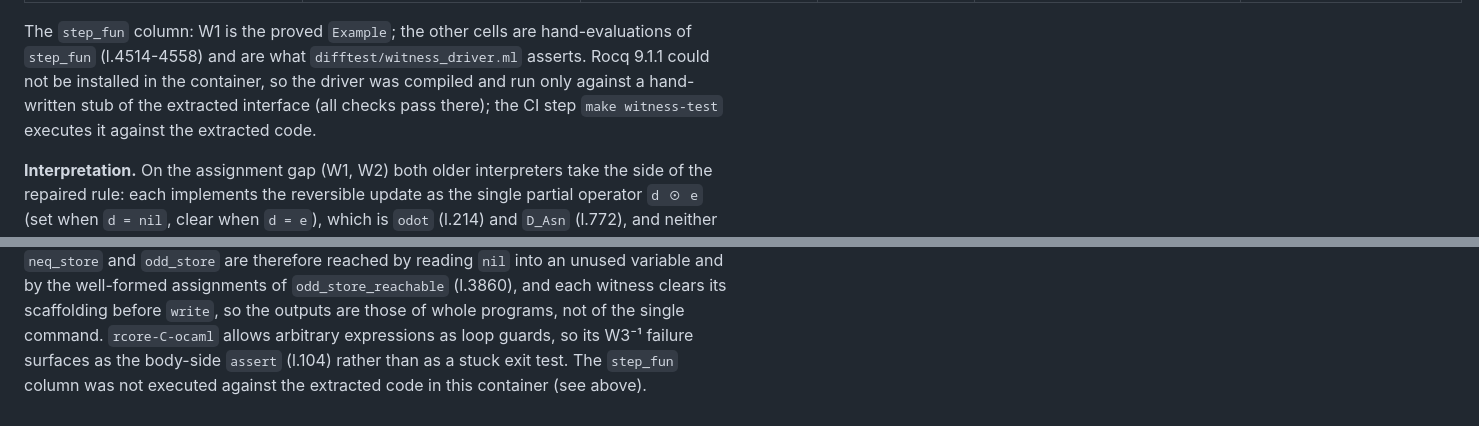
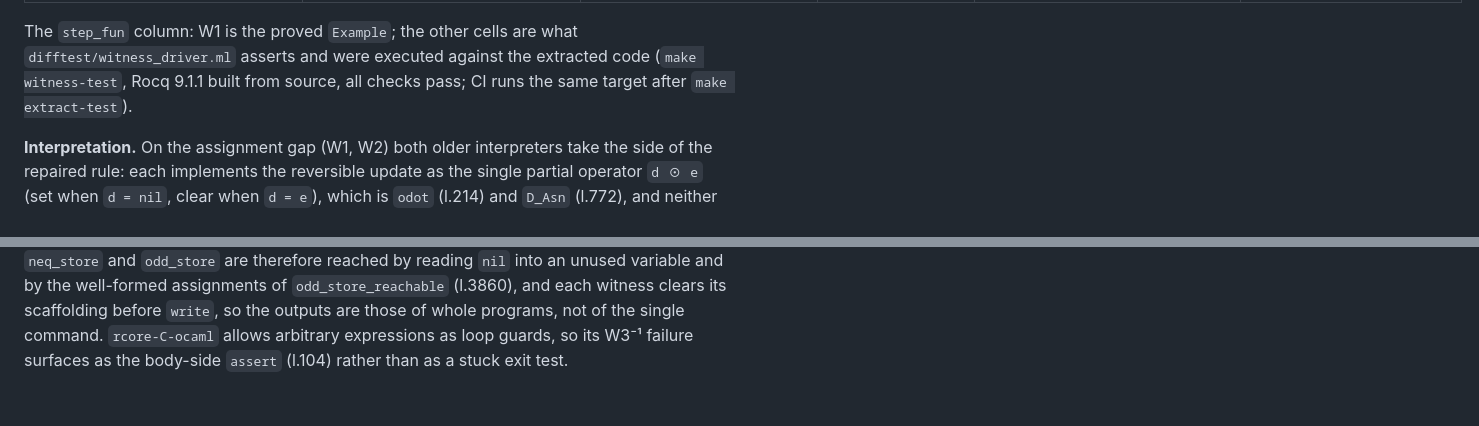
Before and after one commit to yokoyama-lab/rcore-semantics, a Markdown page: docs/gap-witness-table.md, 2 parts joined by grey strips. GitHub-like rendering.

```diff
--- a/docs/gap-witness-table.md
+++ b/docs/gap-witness-table.md
@@ -22,11 +22,9 @@ build recipe and runner: `difftest/`.  Stores list non-nil variables only;
 | control `reverse.rcore` (both repos' example) on `('1.('2.('3.nil)))`, `('a.('b.('c.nil)))`, `(nil.((nil.nil).nil))` | n/a (atoms) | `[t, nil]` on the nil-tree list | `('3.('2.('1.nil)))`, parse error on the OCaml file's leading comment, `((nil.nil).(nil.nil))` | `('3 . ('2 . ('1 . nil)))`, `('c . ('b . ('a . nil)))`, `((nil . nil) . (nil . nil))` | `{X2=((nil.nil).(nil.nil))}` |
 
 The `step_fun` column: W1 is the proved `Example`; the other cells are
-hand-evaluations of `step_fun` (l.4514-4558) and are what
-`difftest/witness_driver.ml` asserts.  Rocq 9.1.1 could not be installed in
-the container, so the driver was compiled and run only against a
-hand-written stub of the extracted interface (all checks pass there); the
-CI step `make witness-test` executes it against the extracted code.
+what `difftest/witness_driver.ml` asserts and were executed against the
+extracted code (`make witness-test`, Rocq 9.1.1 built from source, all
+checks pass; CI runs the same target after `make extract-test`).
 
 **Interpretation.**  On the assignment gap (W1, W2) both older
 interpreters take the side of the repaired rule: each implements the
@@ -72,5 +70,4 @@ well-formed assignments of `odd_store_reachable` (l.3860), and each witness
 clears its scaffolding before `write`, so the outputs are those of whole
 programs, not of the single command.  `rcore-C-ocaml` allows arbitrary
 expressions as loop guards, so its W3⁻¹ failure surfaces as the body-side
-`assert` (l.104) rather than as a stuck exit test.  The `step_fun` column
-was not executed against the extracted code in this container (see above).
+`assert` (l.104) rather than as a stuck exit test.
```
Also changed, not shown: difftest/README.md (+4 -5 lines).
